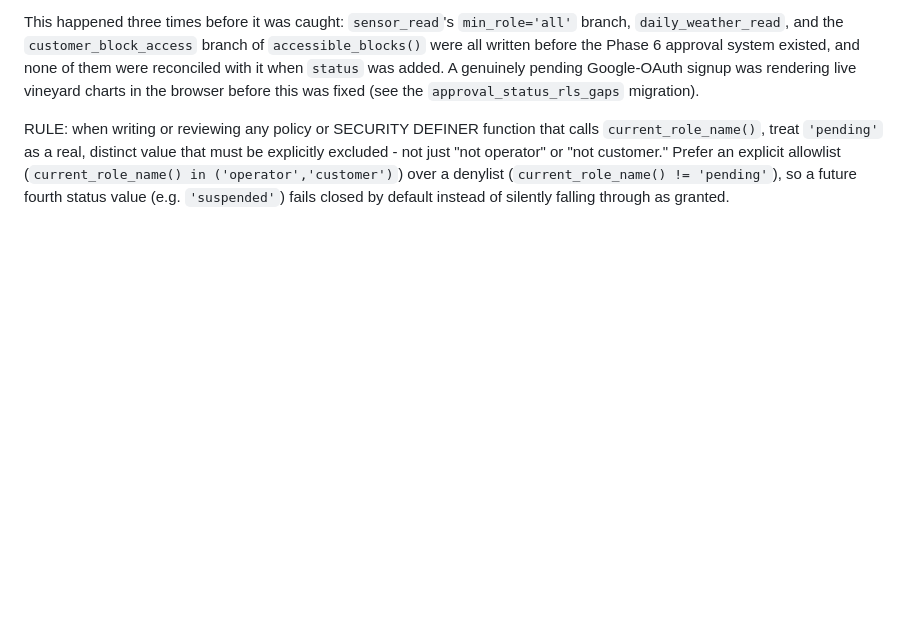
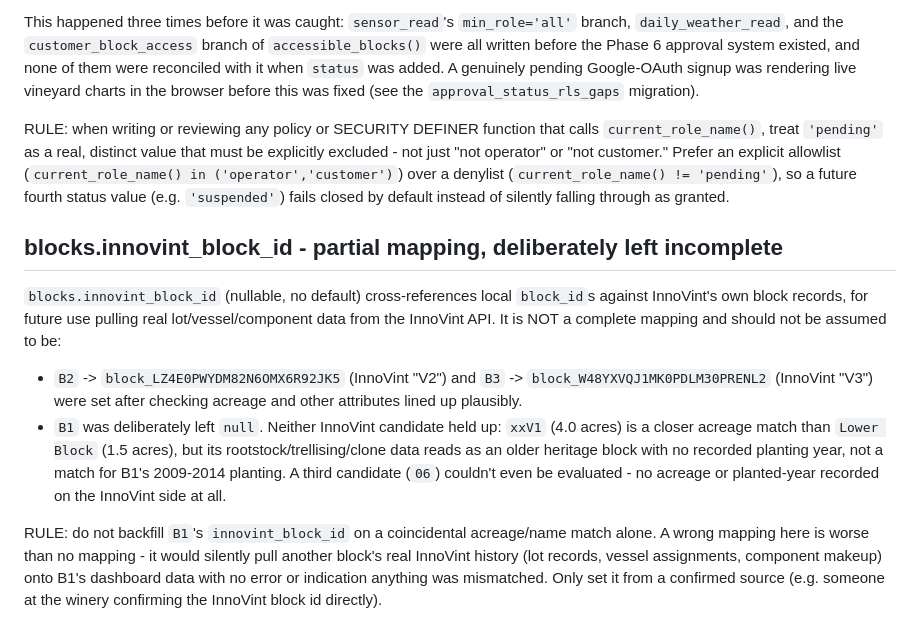
Before and after one commit to harry-marsestate/mars-telemetry, a Markdown page: docs/SECURITY.md, the part around the change. Rendered like a GitHub page; blank space fills up the shorter version.

Commit message:
docs/SECURITY.md: document blocks.innovint_block_id partial, deliberate mapping
Records the B2/V2, B3/V3 InnoVint block matches and why B1 was
deliberately left null (no confident acreage/planted-year/rootstock match
among the candidates) -- a coincidental match would silently pull the
wrong block's real InnoVint history onto B1's dashboard data with no
error, worse than leaving it unmapped.

Co-Authored-By: Claude Sonnet 5 <noreply@anthropic.com>

```diff
--- a/docs/SECURITY.md
+++ b/docs/SECURITY.md
@@ -117,3 +117,28 @@ customer." Prefer an explicit allowlist (`current_role_name() in
 ('operator','customer')`) over a denylist (`current_role_name() !=
 'pending'`), so a future fourth status value (e.g. `'suspended'`) fails
 closed by default instead of silently falling through as granted.
+
+## blocks.innovint_block_id - partial mapping, deliberately left incomplete
+
+`blocks.innovint_block_id` (nullable, no default) cross-references local
+`block_id`s against InnoVint's own block records, for future use pulling
+real lot/vessel/component data from the InnoVint API. It is NOT a complete
+mapping and should not be assumed to be:
+
+- `B2` -> `block_LZ4E0PWYDM82N6OMX6R92JK5` (InnoVint "V2") and
+  `B3` -> `block_W48YXVQJ1MK0PDLM30PRENL2` (InnoVint "V3") were set after
+  checking acreage and other attributes lined up plausibly.
+- `B1` was deliberately left `null`. Neither InnoVint candidate held up:
+  `xxV1` (4.0 acres) is a closer acreage match than `Lower Block` (1.5
+  acres), but its rootstock/trellising/clone data reads as an older
+  heritage block with no recorded planting year, not a match for B1's
+  2009-2014 planting. A third candidate (`06`) couldn't even be evaluated -
+  no acreage or planted-year recorded on the InnoVint side at all.
+
+RULE: do not backfill `B1`'s `innovint_block_id` on a coincidental
+acreage/name match alone. A wrong mapping here is worse than no mapping -
+it would silently pull another block's real InnoVint history (lot
+records, vessel assignments, component makeup) onto B1's dashboard data
+with no error or indication anything was mismatched. Only set it from a
+confirmed source (e.g. someone at the winery confirming the InnoVint block
+id directly).
```
